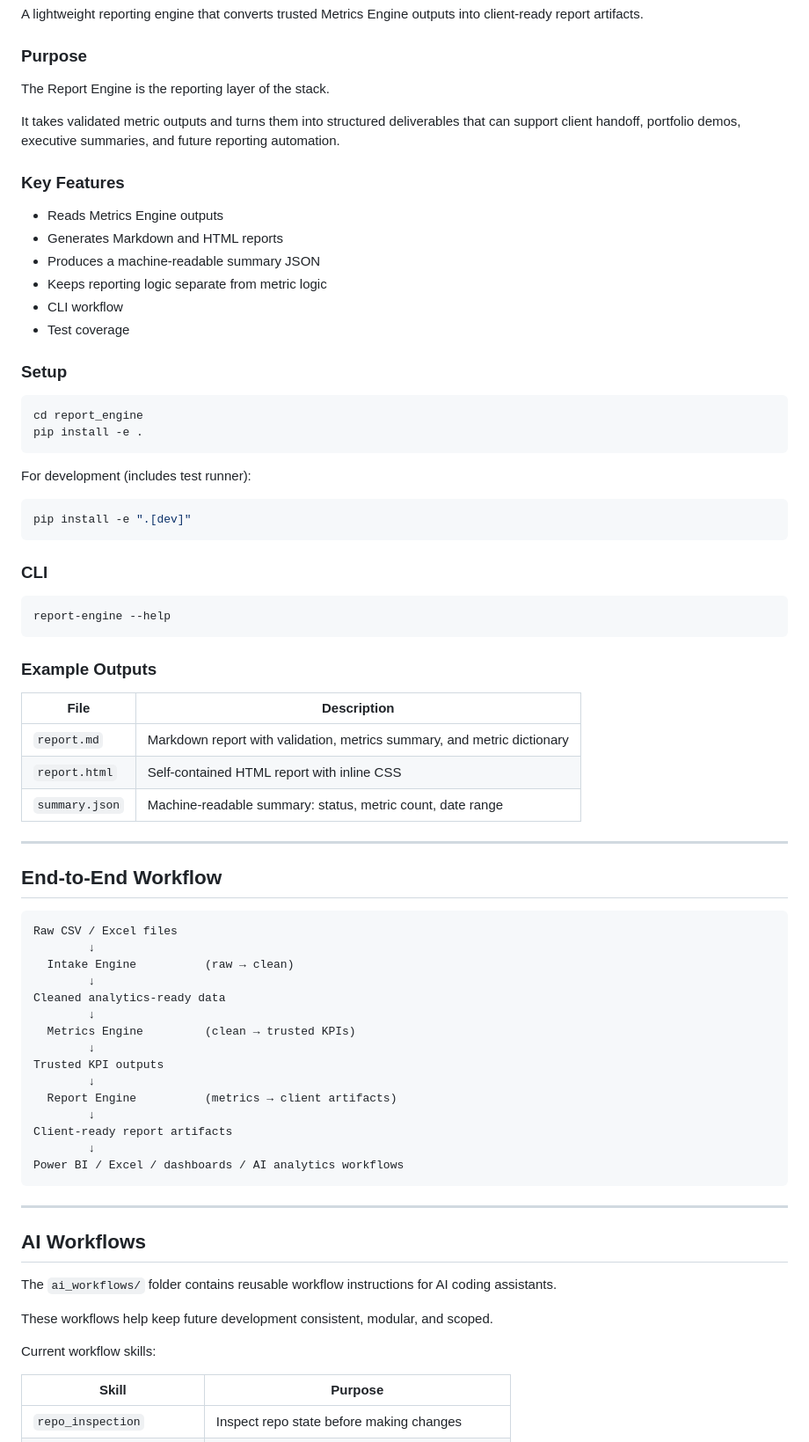
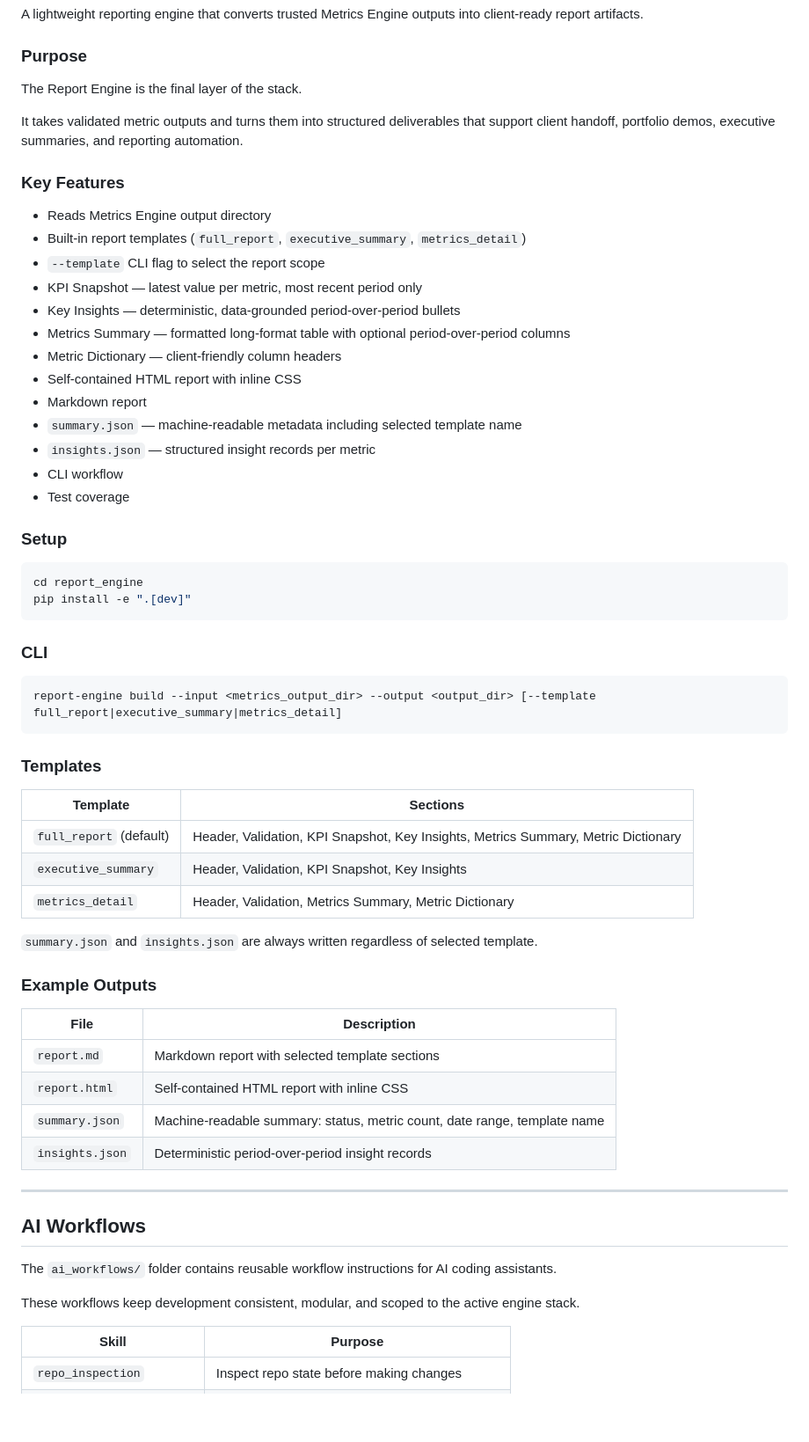
Before and after one commit to Mat-Horobjowsky/financial-data-analytics, a Markdown page: README.md, the part around one of its changes. Shown at 88% size. Rendered like a GitHub page; blank space fills up the shorter version.

````diff
--- a/README.md
+++ b/README.md
@@ -150,16 +203,23 @@ A lightweight reporting engine that converts trusted Metrics Engine outputs into
 
 ### Purpose
 
-The Report Engine is the reporting layer of the stack.
+The Report Engine is the final layer of the stack.
 
-It takes validated metric outputs and turns them into structured deliverables that can support client handoff, portfolio demos, executive summaries, and future reporting automation.
+It takes validated metric outputs and turns them into structured deliverables that support client handoff, portfolio demos, executive summaries, and reporting automation.
 
 ### Key Features
 
-- Reads Metrics Engine outputs
-- Generates Markdown and HTML reports
-- Produces a machine-readable summary JSON
-- Keeps reporting logic separate from metric logic
+- Reads Metrics Engine output directory
+- Built-in report templates (`full_report`, `executive_summary`, `metrics_detail`)
+- `--template` CLI flag to select the report scope
+- KPI Snapshot — latest value per metric, most recent period only
+- Key Insights — deterministic, data-grounded period-over-period bullets
+- Metrics Summary — formatted long-format table with optional period-over-period columns
+- Metric Dictionary — client-friendly column headers
+- Self-contained HTML report with inline CSS
+- Markdown report
+- `summary.json` — machine-readable metadata including selected template name
+- `insights.json` — structured insight records per metric
 - CLI workflow
 - Test coverage
 
@@ -167,50 +227,33 @@ It takes validated metric outputs and turns them into structured deliverables th
 
 ```bash
 cd report_engine
-pip install -e .
-```
-
-For development (includes test runner):
-
-```bash
 pip install -e ".[dev]"
 ```
 
 ### CLI
 
 ```bash
-report-engine --help
+report-engine build --input <metrics_output_dir> --output <output_dir> [--template full_report|executive_summary|metrics_detail]
 ```
+
+### Templates
+
+| Template | Sections |
+|---|---|
+| `full_report` (default) | Header, Validation, KPI Snapshot, Key Insights, Metrics Summary, Metric Dictionary |
+| `executive_summary` | Header, Validation, KPI Snapshot, Key Insights |
+| `metrics_detail` | Header, Validation, Metrics Summary, Metric Dictionary |
+
+`summary.json` and `insights.json` are always written regardless of selected template.
 
 ### Example Outputs
 
 | File | Description |
 |---|---|
-| `report.md` | Markdown report with validation, metrics summary, and metric dictionary |
+| `report.md` | Markdown report with selected template sections |
 | `report.html` | Self-contained HTML report with inline CSS |
-| `summary.json` | Machine-readable summary: status, metric count, date range |
-
----
-
-## End-to-End Workflow
-
-```
-Raw CSV / Excel files
-        ↓
-  Intake Engine          (raw → clean)
-        ↓
-Cleaned analytics-ready data
-        ↓
-  Metrics Engine         (clean → trusted KPIs)
-        ↓
-Trusted KPI outputs
-        ↓
-  Report Engine          (metrics → client artifacts)
-        ↓
-Client-ready report artifacts
-        ↓
-Power BI / Excel / dashboards / AI analytics workflows
-```
+| `summary.json` | Machine-readable summary: status, metric count, date range, template name |
+| `insights.json` | Deterministic period-over-period insight records |
 
 ---
 
@@ -218,9 +261,7 @@ Power BI / Excel / dashboards / AI analytics workflows
 
 The `ai_workflows/` folder contains reusable workflow instructions for AI coding assistants.
 
-These workflows help keep future development consistent, modular, and scoped.
-
-Current workflow skills:
+These workflows keep development consistent, modular, and scoped to the active engine stack.
 
 | Skill | Purpose |
 |---|---|
````
Also changed, not shown: other parts of README.md (+105 -57 lines), demo/README.md (added, +169 -0 lines), demo/screenshots/report_executive.png (added), demo/screenshots/report_full.png (added), 1 other file.
